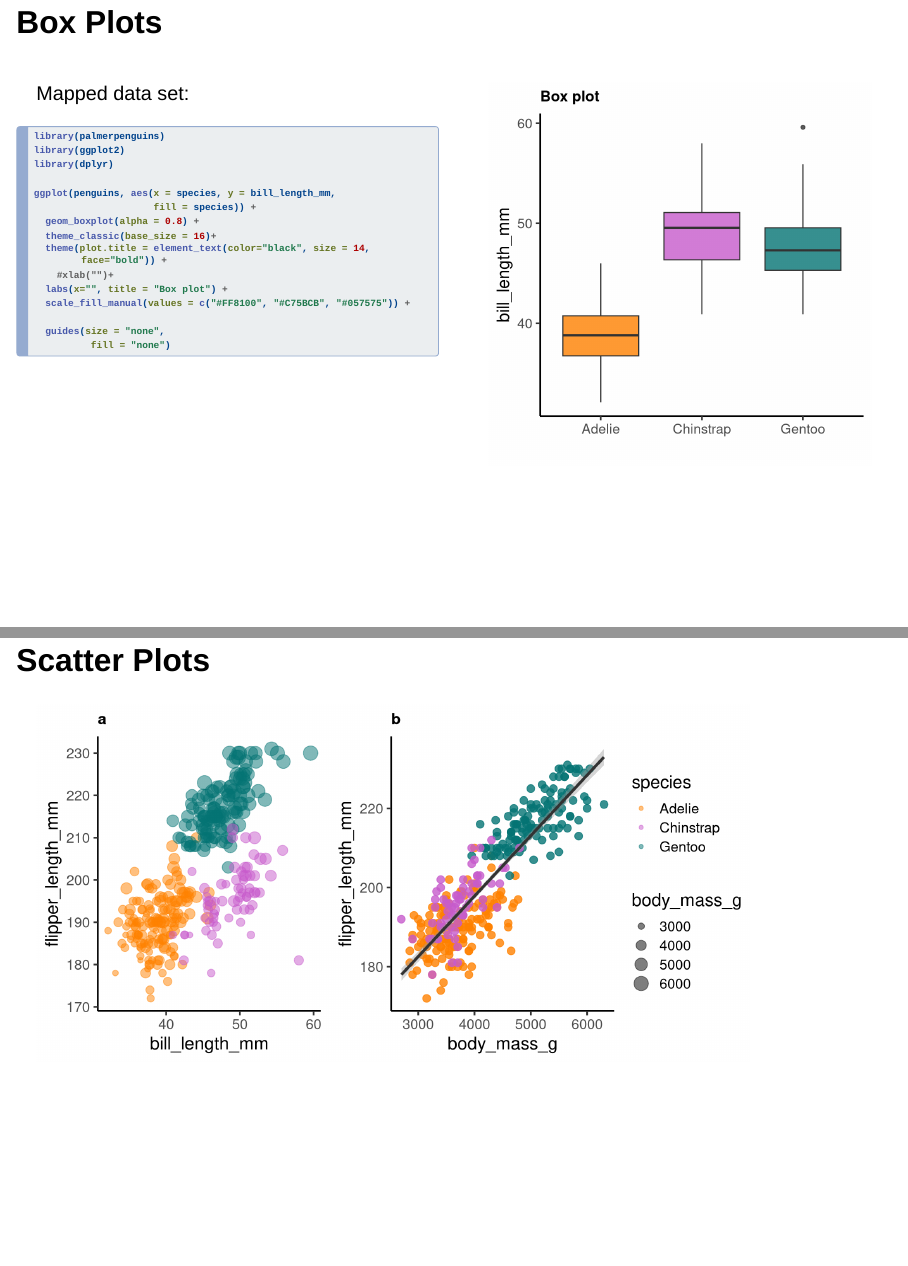
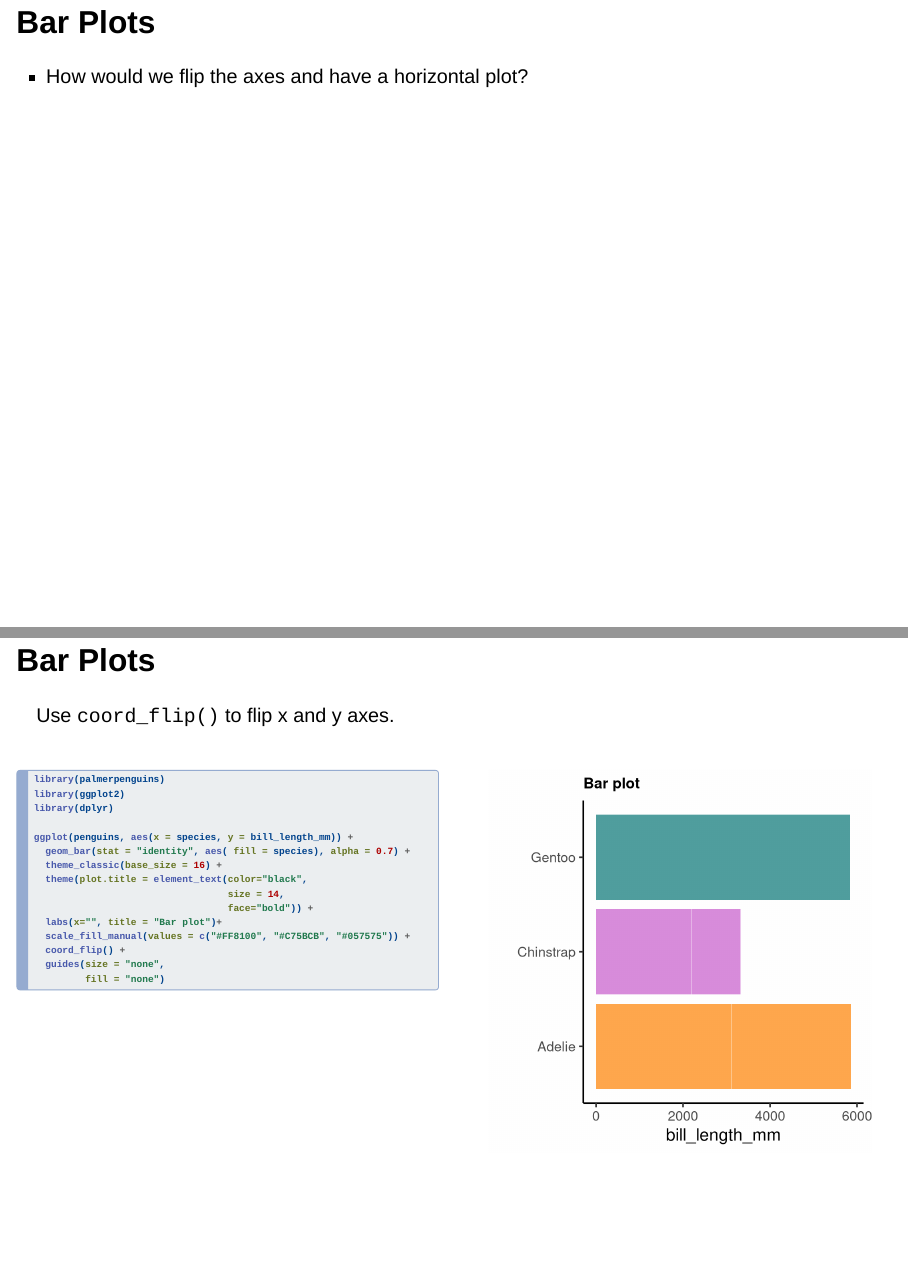
Before and after one commit to bolivaraponte/Intro_to_Dataviz, a Quarto document (Introduction_to_DataViz.qmd): pages 16 and 17 of 19 before the commit and pages 16 and 17 of 23 after it, joined at a grey line. Rendered offline with R 4.5, knitr and Pandoc in place of Quarto, with nearby package versions; drawn as Slidy slides in place of the format the file asks for; code that draws random numbers runs with fixed seeds of ours.

````diff
--- a/Introduction_to_DataViz.qmd
+++ b/Introduction_to_DataViz.qmd
@@ -446,12 +443,71 @@
 :::
 :::
 
+## Bar Plots
+
+::: incremental
+-   How would we flip the axes and have a horizontal plot?
+:::
+
+## Bar Plots
+
+Use `coord_flip()` to flip x and y axes.
+
+::: columns
+::: {.column width="50%"}
+```{r, coord_flip bar plots}
+#| eval: false
+#| echo: true
+#| fig-width: 5
+#| fig-height: 5
+
+library(palmerpenguins)
+library(ggplot2)
+library(dplyr)
+
+ggplot(penguins, aes(x = species, y = bill_length_mm)) +
+  geom_bar(stat = "identity", aes( fill = species), alpha = 0.7) +
+  theme_classic(base_size = 16) +
+  theme(plot.title = element_text(color="black",
+                                  size = 14,
+                                  face="bold")) +
+  labs(x="", title = "Bar plot")+
+  scale_fill_manual(values = c("#FF8100", "#C75BCB", "#057575")) +
+  coord_flip() +
+  guides(size = "none",
+         fill = "none")
+```
+:::
+
+::: {.column width="50%"}
+```{r, coord_flip bar plots2}
+#| eval: true
+#| echo: false
+#| fig-width: 5
+#| fig-height: 5
+
+ggplot(penguins, aes(x = species, y = bill_length_mm)) +
+  geom_bar(stat = "identity", aes( fill = species), alpha = 0.7) +
+  theme_classic(base_size = 16) +
+  theme(plot.title = element_text(color="black",
+                                  size = 14,
+                                  face="bold")) +
+  labs(x="", title = "Bar plot")+
+  scale_fill_manual(values = c("#FF8100", "#C75BCB", "#057575")) +
+  coord_flip() +
+  guides(size = "none",
+         fill = "none")
+```
+:::
+:::
+
 ## Box Plots
+
 ::: columns
 ::: {.column width="50%"}
 Mapped data set:
 
-```{r}
+```{r, box plots}
 #| eval: false
 #| echo: true
 #| fig-width: 5
````
Also changed, not shown: Introduction_to_DataViz.html, Introduction_to_DataViz_files/figure-revealjs/bar plots2-1.png (added), Introduction_to_DataViz_files/figure-revealjs/box plots2-1.png (added), Introduction_to_DataViz_files/figure-revealjs/coord_flip bar plots2-1.png (added), Introduction_to_DataViz_files/figure-revealjs/facetwrap-1.png (added), Introduction_to_DataViz_files/figure-revealjs/grid-1.png, Introduction_to_DataViz.qmd (46 more changed lines).
